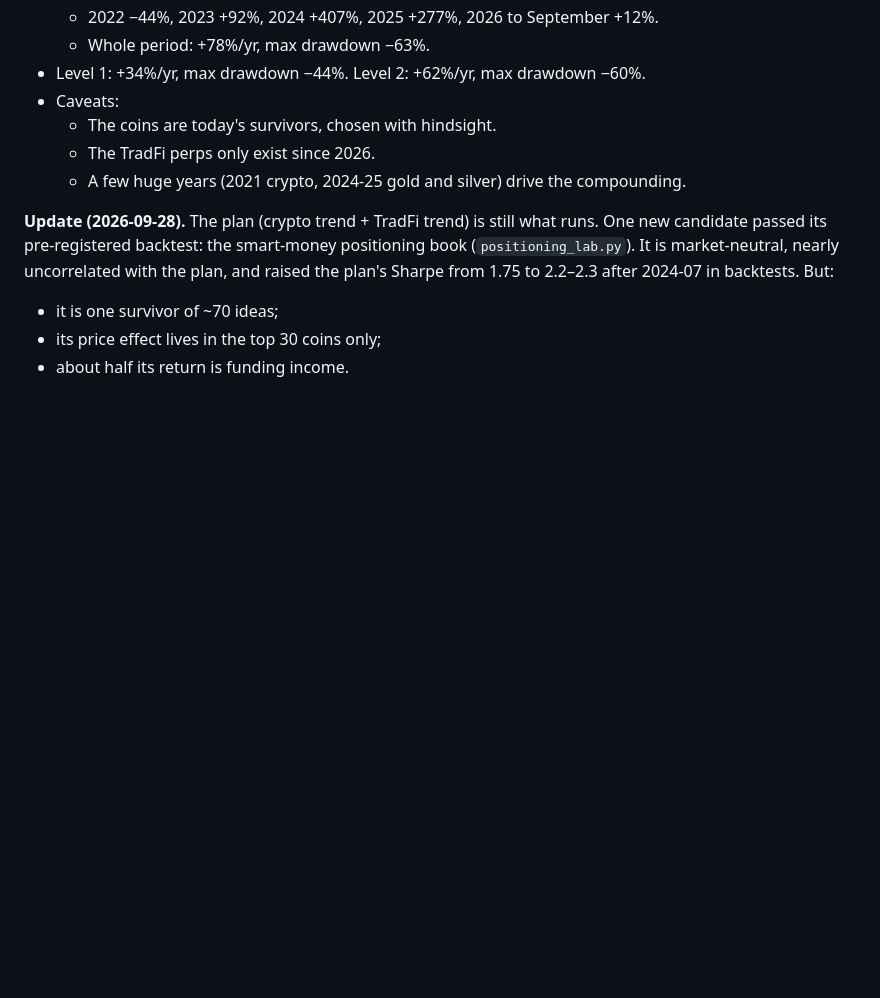
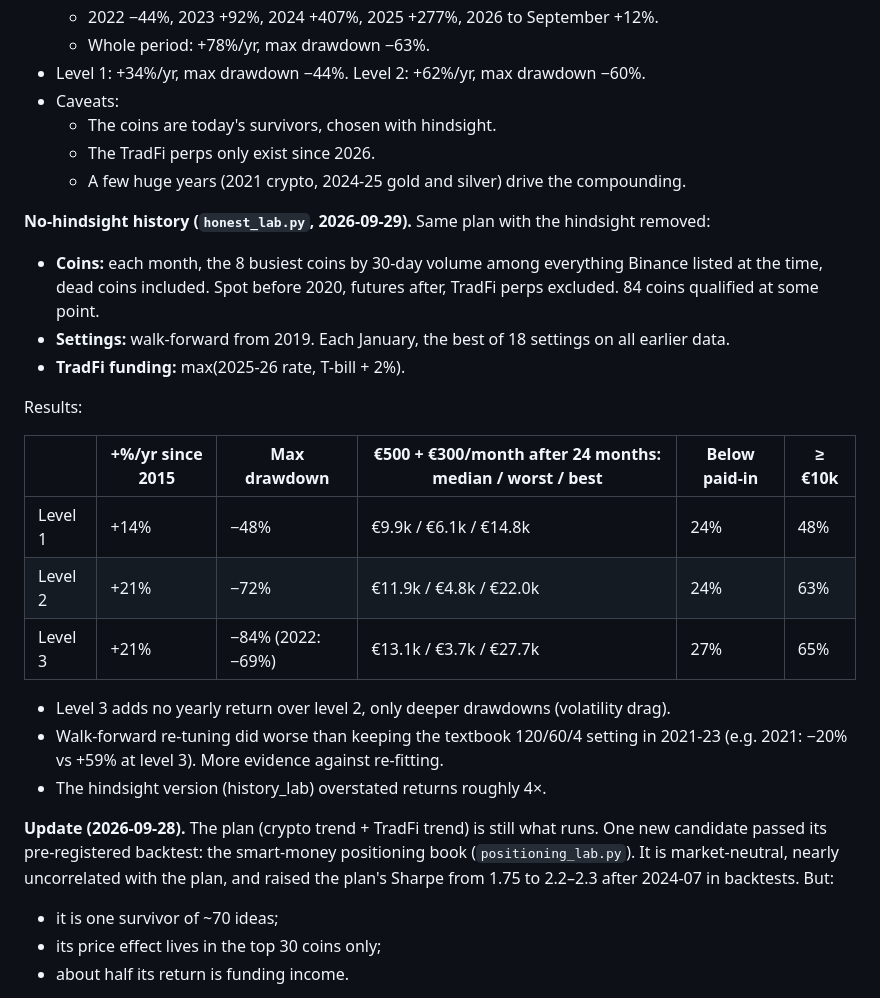
Before and after one commit to betttahar-droid/Trading_machine, a Markdown page: CLAUDE_HANDOVER.md, the part around the change. Rendered like a GitHub page; blank space fills up the shorter version.

Commit message:
Handover: no-hindsight history results
Co-Authored-By: Claude Opus 5.5 <noreply@anthropic.com>
Claude-Session: https://claude.ai/code/session_01F3X3diXtLfYAxzzGLeGGYL

```diff
--- a/CLAUDE_HANDOVER.md
+++ b/CLAUDE_HANDOVER.md
@@ -879,6 +879,25 @@ perp funding (gold via PAXG).
   - The TradFi perps only exist since 2026.
   - A few huge years (2021 crypto, 2024-25 gold and silver) drive the compounding.
 
+**No-hindsight history (`honest_lab.py`, 2026-09-29).** Same plan with the hindsight removed:
+- **Coins:** each month, the 8 busiest coins by 30-day volume among everything Binance listed at the time, dead coins
+  included. Spot before 2020, futures after, TradFi perps excluded. 84 coins qualified at some point.
+- **Settings:** walk-forward from 2019. Each January, the best of 18 settings on all earlier data.
+- **TradFi funding:** max(2025-26 rate, T-bill + 2%).
+
+Results:
+
+| | +%/yr since 2015 | Max drawdown | €500 + €300/month after 24 months: median / worst / best | Below paid-in | ≥ €10k |
+|---|---|---|---|---|---|
+| Level 1 | +14% | −48% | €9.9k / €6.1k / €14.8k | 24% | 48% |
+| Level 2 | +21% | −72% | €11.9k / €4.8k / €22.0k | 24% | 63% |
+| Level 3 | +21% | −84% (2022: −69%) | €13.1k / €3.7k / €27.7k | 27% | 65% |
+
+- Level 3 adds no yearly return over level 2, only deeper drawdowns (volatility drag).
+- Walk-forward re-tuning did worse than keeping the textbook 120/60/4 setting in 2021-23 (e.g. 2021: −20% vs +59% at
+  level 3). More evidence against re-fitting.
+- The hindsight version (history_lab) overstated returns roughly 4×.
+
 **Update (2026-09-28).** The plan (crypto trend + TradFi trend) is still what runs. One new candidate passed its
 pre-registered backtest: the smart-money positioning book (`positioning_lab.py`). It is market-neutral, nearly
 uncorrelated with the plan, and raised the plan's Sharpe from 1.75 to 2.2–2.3 after 2024-07 in backtests. But:
```
